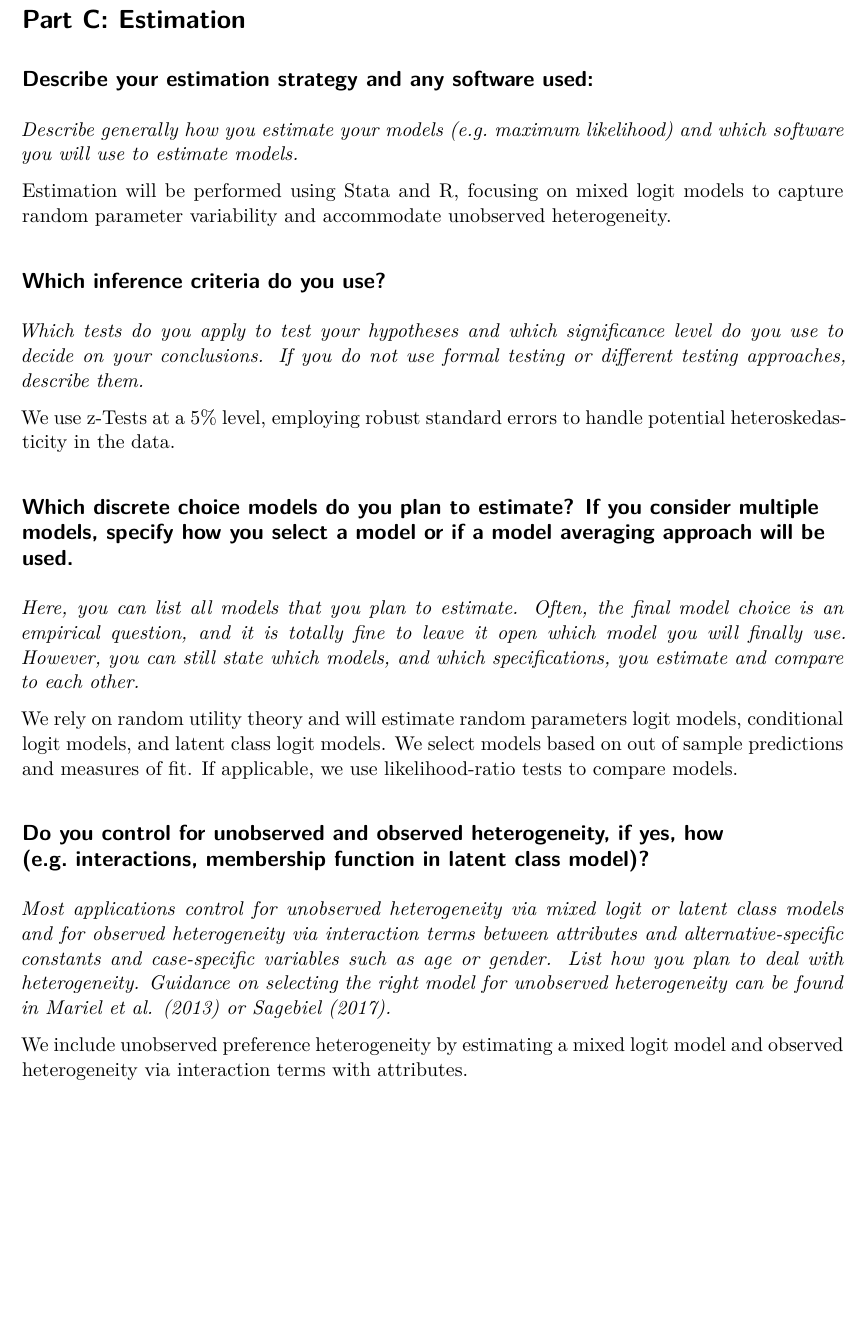
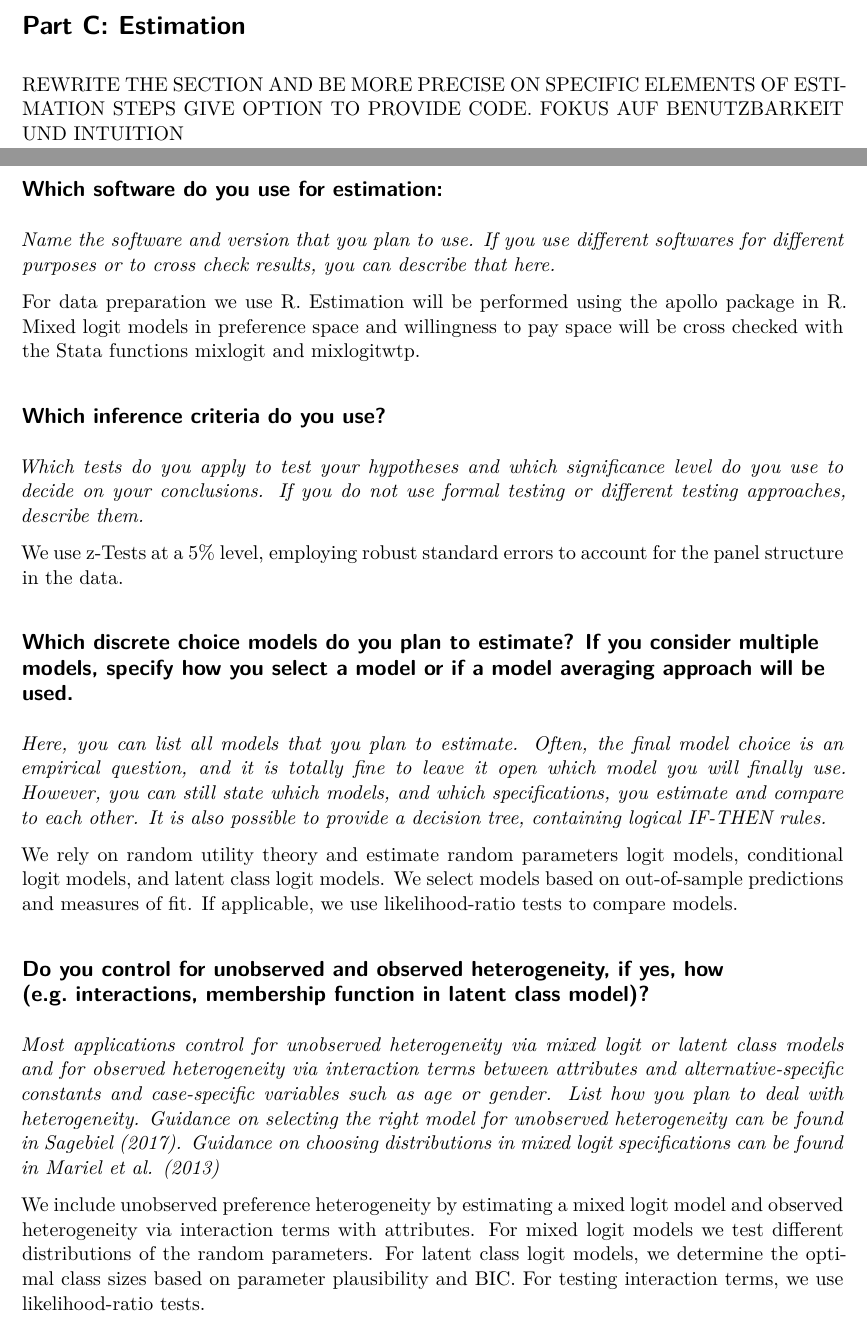
Before and after one commit to sagebiej/prereg_template, a Quarto document (Preregistration_Template.qmd): part of page 7 of 10 before the commit and two parts of pages 6 and 7 of 10 after it, the two joined at a grey line, cut so that both start at the same text, the shorter picture padded with empty space. Rendered offline with R 4.5, knitr and Pandoc in place of Quarto, then LaTeX, with nearby package versions.

Commit message:
some conceptual changes in estimation part

```diff
--- a/Preregistration_Template.qmd
+++ b/Preregistration_Template.qmd
@@ -276,12 +276,14 @@ No additional remarks.
 
 # Part C: Estimation
 
-## Describe your estimation strategy and any software used:
+REWRITE THE SECTION AND BE MORE PRECISE ON SPECIFIC ELEMENTS OF ESTIMATION STEPS GIVE OPTION TO PROVIDE CODE. FOKUS AUF BENUTZBARKEIT UND INTUITION
 
-*Describe generally how you estimate your models (e.g. maximum likelihood) and which software you will use to estimate models.*
+## Which software do you use for estimation:
+
+*Name the software and version that you plan to use. If you use different softwares for different purposes or to cross check results, you can describe that here.*
 
 ::: {.content-visible when-profile="answers"}
-Estimation will be performed using Stata and R, focusing on mixed logit models to capture random parameter variability and accommodate unobserved heterogeneity.
+For data preparation we use R. Estimation will be performed using the apollo package in R. Mixed logit models in preference space and willingness to pay space will be cross checked with the Stata functions mixlogit and mixlogitwtp.
 :::
 
 
@@ -290,25 +292,25 @@ Estimation will be performed using Stata and R, focusing on mixed logit models t
 *Which tests do you apply to test your hypotheses and which significance level do you use to decide on your conclusions. If you do not use formal testing or different testing approaches, describe them.*
 
 ::: {.content-visible when-profile="answers"}
-We use z-Tests at a 5% level, employing robust standard errors to handle potential heteroskedasticity in the data.
+We use z-Tests at a 5% level, employing robust standard errors to account for the panel structure in the data.
 :::
 
 
 ## Which discrete choice models do you plan to estimate? If you consider multiple models, specify how you select a model or if a model averaging approach will be used.
 
-*Here, you can list all models that you plan to estimate. Often, the final model choice is an empirical question, and it is totally fine to leave it open which model you will finally use. However, you can still state which models, and which specifications, you estimate and compare to each other.*
+*Here, you can list all models that you plan to estimate. Often, the final model choice is an empirical question, and it is totally fine to leave it open which model you will finally use. However, you can still state which models, and which specifications, you estimate and compare to each other. It is also possible to provide a decision tree, containing logical IF-THEN rules.*
 
 ::: {.content-visible when-profile="answers"}
-We rely on random utility theory and will estimate random parameters logit models, conditional logit models, and latent class logit models. We select models based on out of sample predictions and measures of fit. If applicable, we use likelihood-ratio tests to compare models.
+We rely on random utility theory and estimate random parameters logit models, conditional logit models, and latent class logit models. We select models based on out-of-sample predictions and measures of fit. If applicable, we use likelihood-ratio tests to compare models.
 :::
 
 
 ## Do you control for unobserved and observed heterogeneity, if yes, how (e.g. interactions, membership function in latent class model)?
 
-*Most applications control for  unobserved heterogeneity via mixed logit or latent class models and for observed heterogeneity via interaction terms between attributes and alternative-specific constants and case-specific variables such as age or gender. List how you plan to deal with heterogeneity. Guidance on selecting the right model for unobserved heterogeneity can be found in @MARIEL2013 or @SAGEBIEL2017. *
+*Most applications control for unobserved heterogeneity via mixed logit or latent class models and for observed heterogeneity via interaction terms between attributes and alternative-specific constants and case-specific variables such as age or gender. List how you plan to deal with heterogeneity. Guidance on selecting the right model for unobserved heterogeneity can be found in @SAGEBIEL2017. Guidance on choosing distributions in mixed logit specifications can be found in @MARIEL2013*
 
 ::: {.content-visible when-profile="answers"}
-We include unobserved preference heterogeneity by estimating a mixed logit model and observed heterogeneity via interaction terms with attributes.
+We include unobserved preference heterogeneity by estimating a mixed logit model and observed heterogeneity via interaction terms with attributes. For mixed logit models we test different distributions of the random parameters. For latent class logit models, we determine the optimal class sizes based on parameter plausibility and BIC. For testing interaction terms, we use likelihood-ratio tests.
 :::
 
 
```
